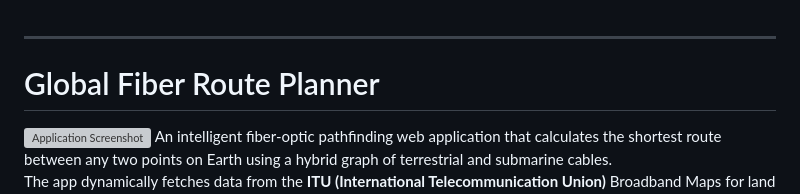
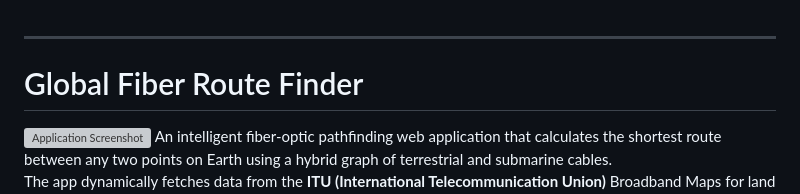
Before and after one commit to Fortless/fiber-pathfinder, a Markdown page: README.md, the part around the change. GitHub-like rendering; grey boxes are pictures that could not be loaded.

```diff
--- a/README.md
+++ b/README.md
@@ -1,6 +1,6 @@
 ***
 
-# Global Fiber Route Planner
+# Global Fiber Route Finder
 <img src="Screenshot 2026-01-04 at 01.07.27.png" alt="Application Screenshot" width="800">
 An intelligent fiber-optic pathfinding web application that calculates the shortest route between any two points on Earth using a hybrid graph of terrestrial and submarine cables.
 
```
